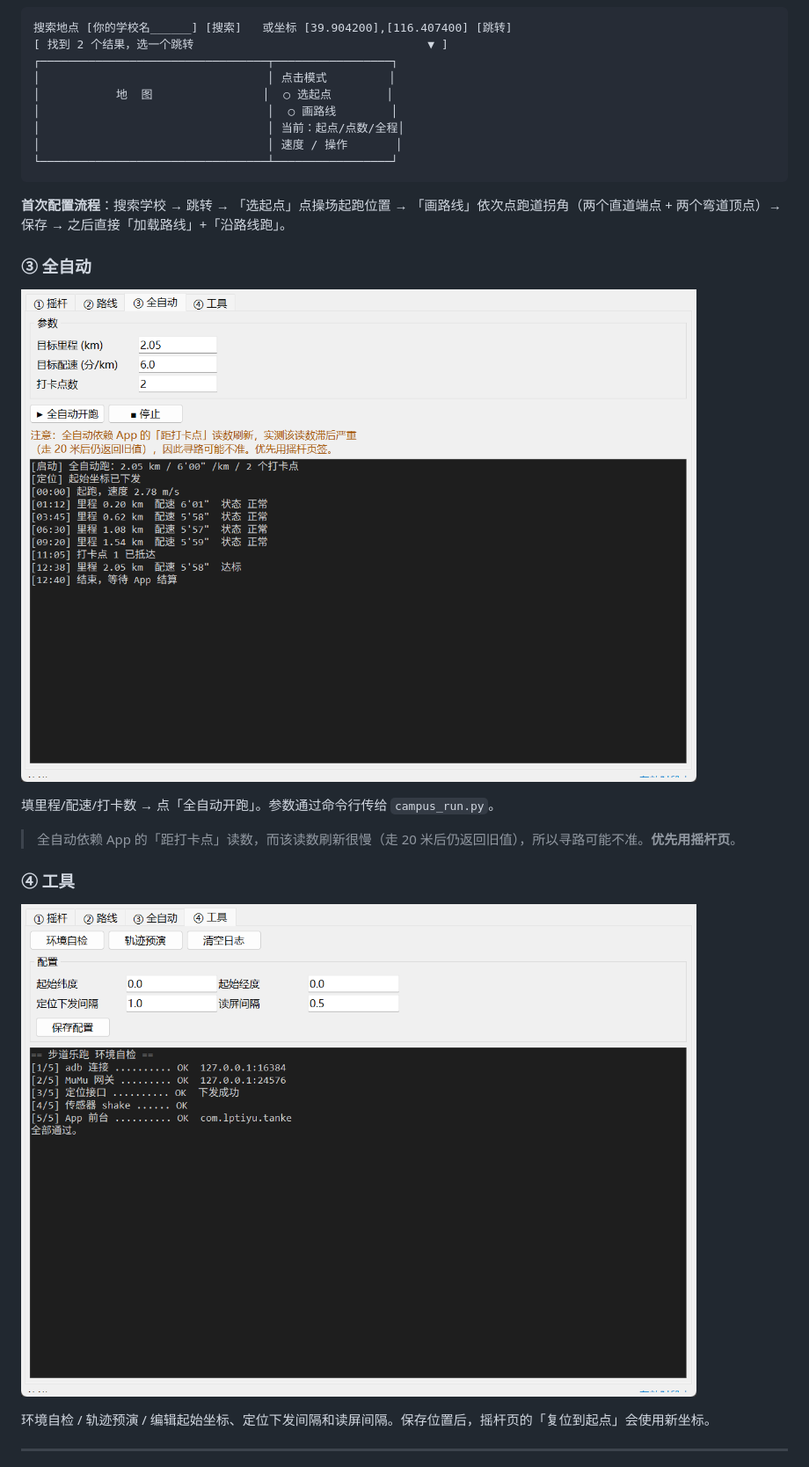
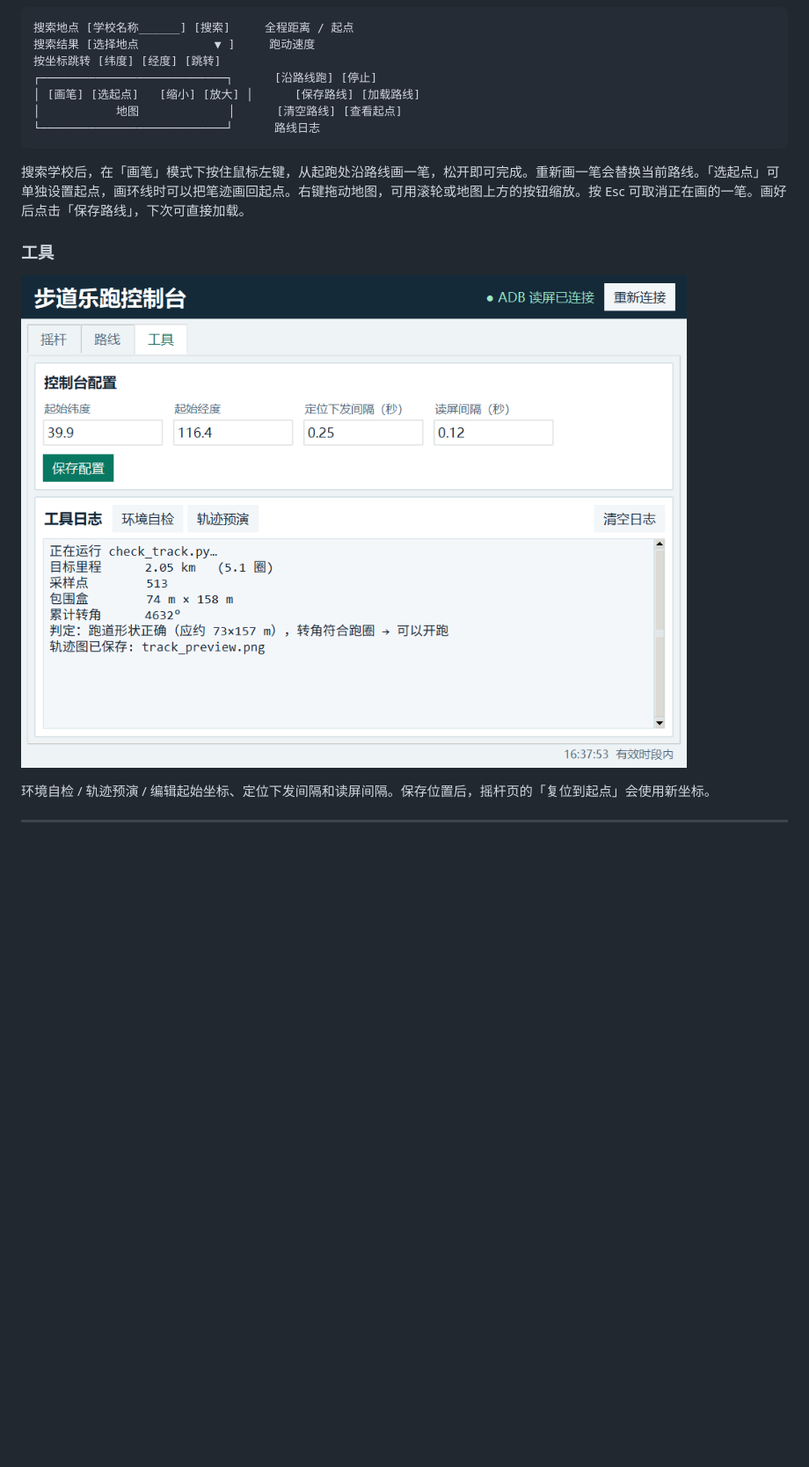
Before and after one commit to ssbngb/lapao-assistant, a Markdown page: README.md, the part around one of its changes. Shown at 88% size. Rendered like a GitHub page; pictures changed too: assets/gui_auto.png (deleted), assets/gui_tools.png; blank space fills up the shorter version.

````diff
--- a/README.md
+++ b/README.md
@@ -166,28 +154,18 @@ python -m venv .venv
 ![路线页](assets/gui_route.png)
 
 ```
-搜索地点 [你的学校名______] [搜索]   或坐标 [39.904200],[116.407400] [跳转]
-[ 找到 2 个结果，选一个跳转                                  ▼ ]
-┌─────────────────────────────────┬─────────────────┐
-│                                 │ 点击模式         │
-│           地  图                │  ○ 选起点        │
-│                                 │  ○ 画路线        │
-│                                 │ 当前：起点/点数/全程│
-│                                 │ 速度 / 操作       │
-└─────────────────────────────────┴─────────────────┘
+搜索地点 [学校名称______] [搜索]     全程距离 / 起点
+搜索结果 [选择地点           ▼ ]     跑动速度
+按坐标跳转 [纬度] [经度] [跳转]
+┌───────────────────────────┐      [沿路线跑] [停止]
+│ [画笔] [选起点]   [缩小] [放大] │      [保存路线] [加载路线]
+│           地图             │      [清空路线] [查看起点]
+└───────────────────────────┘      路线日志
 ```
 
-**首次配置流程**：搜索学校 → 跳转 → 「选起点」点操场起跑位置 → 「画路线」依次点跑道拐角（两个直道端点 + 两个弯道顶点）→ 保存 → 之后直接「加载路线」+「沿路线跑」。
+搜索学校后，在「画笔」模式下按住鼠标左键，从起跑处沿路线画一笔，松开即可完成。重新画一笔会替换当前路线。「选起点」可单独设置起点，画环线时可以把笔迹画回起点。右键拖动地图，可用滚轮或地图上方的按钮缩放。按 Esc 可取消正在画的一笔。画好后点击「保存路线」，下次可直接加载。
 
-### ③ 全自动
-
-![自动页](assets/gui_auto.png)
-
-填里程/配速/打卡数 → 点「全自动开跑」。参数通过命令行传给 `campus_run.py`。
-
-> 全自动依赖 App 的「距打卡点」读数，而该读数刷新很慢（走 20 米后仍返回旧值），所以寻路可能不准。**优先用摇杆页**。
-
-### ④ 工具
+### 工具
 
 ![工具页](assets/gui_tools.png)
 
````
Also changed, not shown: other parts of README.md (+17 -37 lines), 试跑调参记录.md (+2 -9 lines), assets/gui_joystick.png, assets/gui_route.png, 12 other files.
